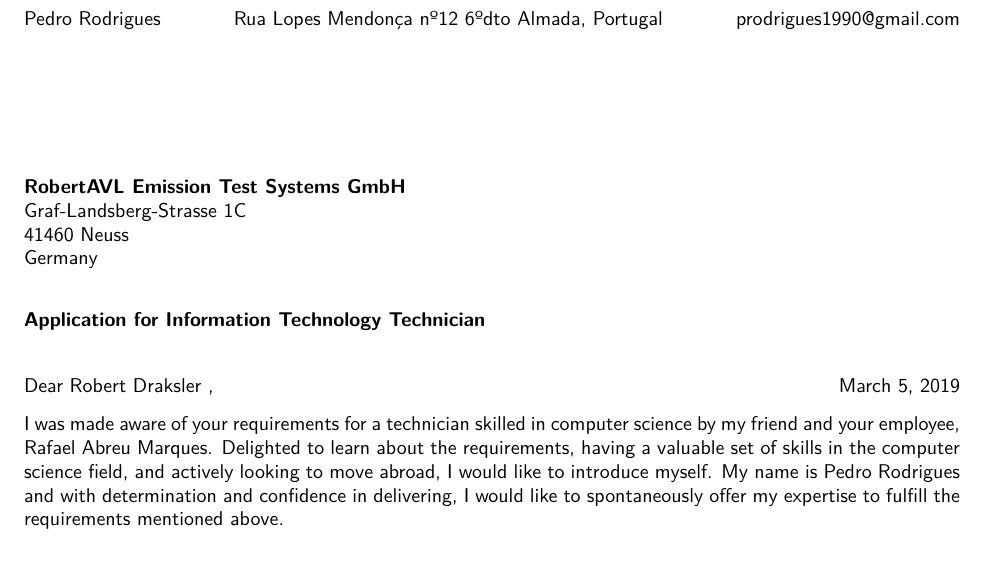
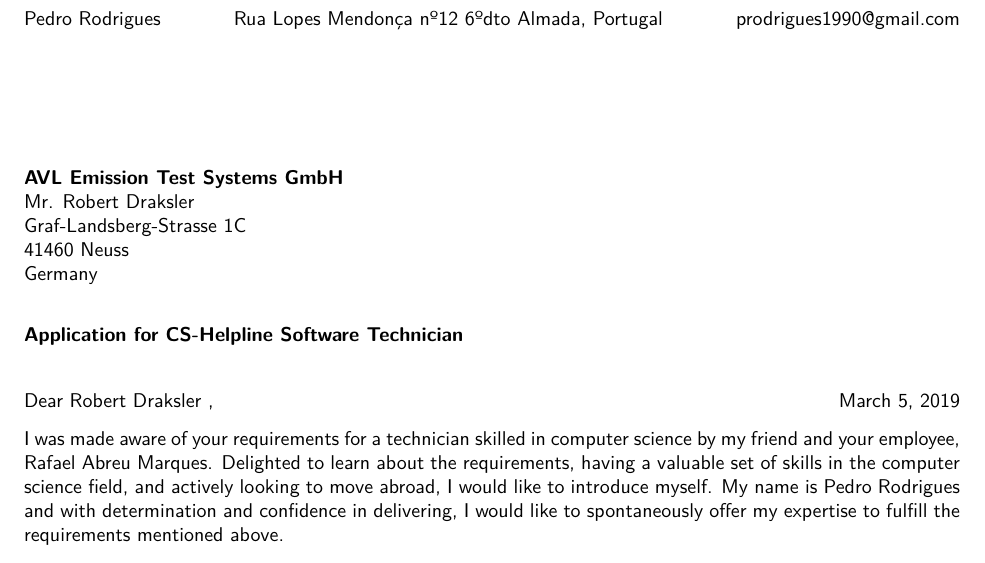
Before and after one commit to pedro2555/cv, a LaTeX letter (cover.tex): part of the page, cut so that both start at the same text. Compiled offline with XeLaTeX.

Commit message:
update destination

```diff
--- a/cover.tex
+++ b/cover.tex
@@ -33,12 +33,13 @@
 \begin{document}
 \begin{letter}{}
 
-\textbf{RobertAVL Emission Test Systems GmbH}\\
+\textbf{AVL Emission Test Systems GmbH}\\
+Mr. Robert Draksler\\
 Graf-Landsberg-Strasse 1C\\
 41460 Neuss\\
 Germany\\
 
-\textbf{Application for Information Technology Technician}
+\textbf{Application for CS-Helpline Software Technician}
 
 \opening{Dear Robert Draksler}
 
```
